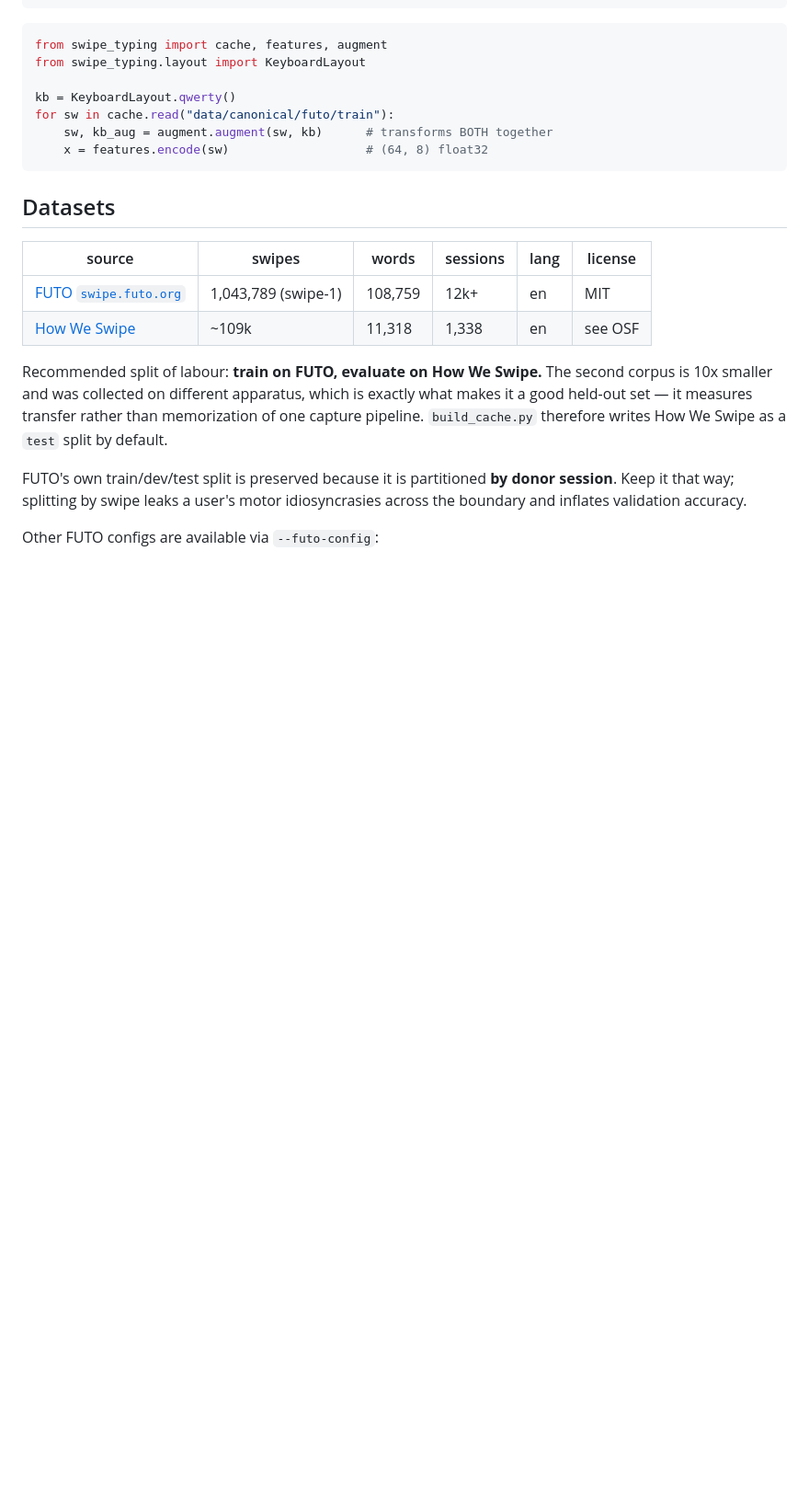
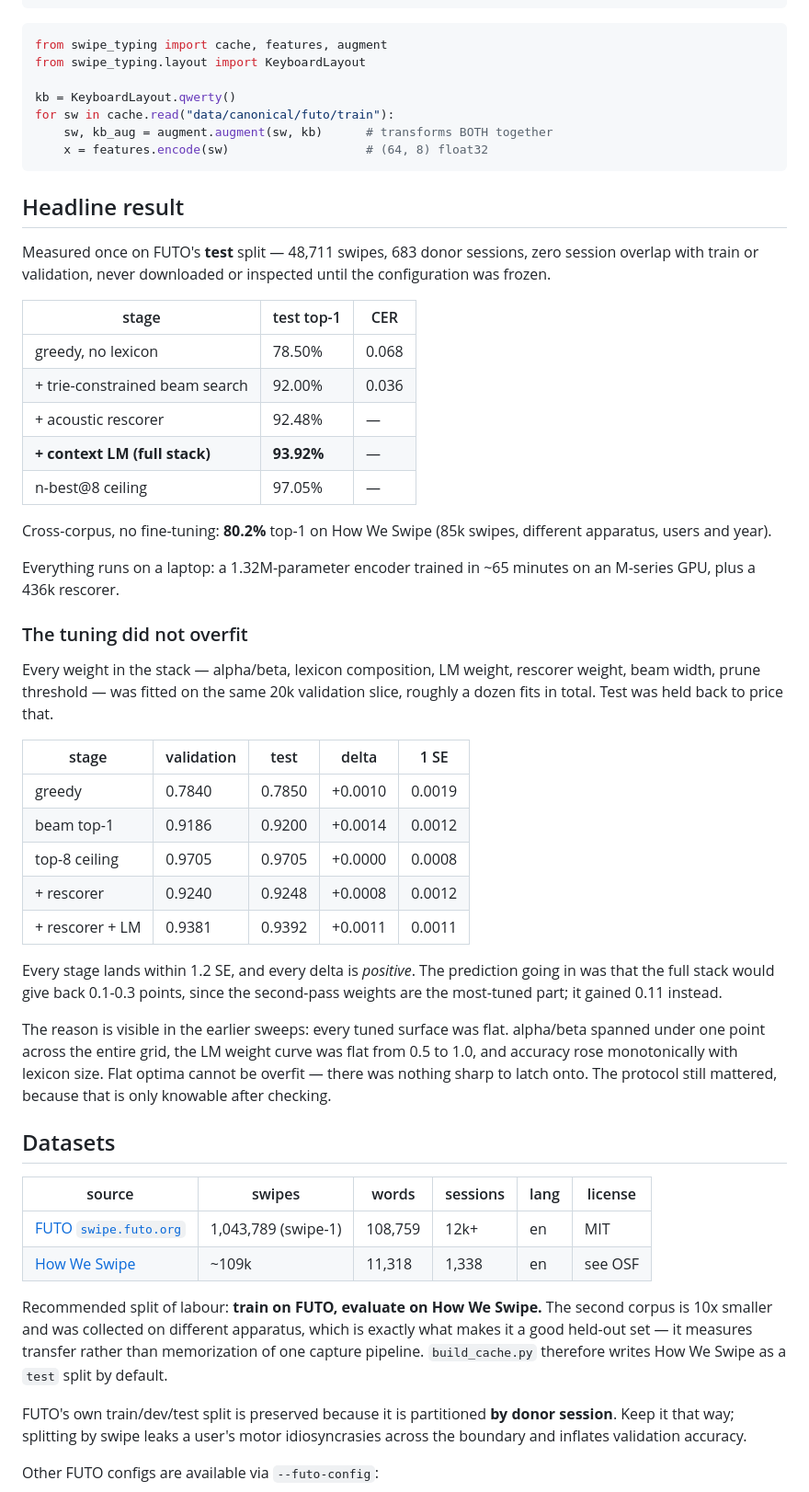
Before and after one commit to edwarddgao/glyph, a Markdown page: README.md, the part around the change. Shown at 92% size. GitHub-like rendering; blank space fills up the shorter version.

Commit message:
Confirm on the held-out test split: no tuning overfit
Every weight in the stack was fitted on the same 20k validation slice -- about a
dozen separate fits. FUTO's test split (48,711 swipes, 683 sessions, verified
zero overlap with train or validation) was never downloaded until the config was
frozen, then scored once with no sweeps.

    stage                validation     test    delta    1 SE
    greedy                   0.7840   0.7850  +0.0010  0.0019
    beam top-1               0.9186   0.9200  +0.0014  0.0012
    top-8 ceiling            0.9705   0.9705  +0.0000  0.0008
    + rescorer               0.9240   0.9248  +0.0008  0.0012
    + rescorer + LM          0.9381   0.9392  +0.0011  0.0011

Every stage within 1.2 SE, every delta positive. The pre-registered prediction
was that the full stack would give back 0.1-0.3 points as the most-tuned
component; it gained 0.11.

The explanation is in the earlier sweeps: every tuned surface was flat.
alpha/beta spanned under a point across the whole grid, the LM weight was flat
from 0.5 to 1.0, and lexicon size was monotonic. Flat optima cannot be overfit.
That was only knowable after checking, which is why the split was held back.

Headline, measured once on test: 93.92% top-1, 97.05% n-best@8, from 78.50%
lexicon-free.

Co-Authored-By: Claude Opus 5 (1M context) <noreply@anthropic.com>
Claude-Session: https://claude.ai/code/session_01FY1oHK4KsqohoYH8nbQGSo

````diff
--- a/README.md
+++ b/README.md
@@ -24,6 +24,50 @@ for sw in cache.read("data/canonical/futo/train"):
     sw, kb_aug = augment.augment(sw, kb)      # transforms BOTH together
     x = features.encode(sw)                   # (64, 8) float32
 ```
+
+## Headline result
+
+Measured once on FUTO's **test** split — 48,711 swipes, 683 donor sessions,
+zero session overlap with train or validation, never downloaded or inspected
+until the configuration was frozen.
+
+| stage | test top-1 | CER |
+|---|---|---|
+| greedy, no lexicon | 78.50% | 0.068 |
+| + trie-constrained beam search | 92.00% | 0.036 |
+| + acoustic rescorer | 92.48% | — |
+| **+ context LM (full stack)** | **93.92%** | — |
+| n-best@8 ceiling | 97.05% | — |
+
+Cross-corpus, no fine-tuning: **80.2%** top-1 on How We Swipe (85k swipes,
+different apparatus, users and year).
+
+Everything runs on a laptop: a 1.32M-parameter encoder trained in ~65 minutes on
+an M-series GPU, plus a 436k rescorer.
+
+### The tuning did not overfit
+
+Every weight in the stack — alpha/beta, lexicon composition, LM weight, rescorer
+weight, beam width, prune threshold — was fitted on the same 20k validation
+slice, roughly a dozen fits in total. Test was held back to price that.
+
+| stage | validation | test | delta | 1 SE |
+|---|---|---|---|---|
+| greedy | 0.7840 | 0.7850 | +0.0010 | 0.0019 |
+| beam top-1 | 0.9186 | 0.9200 | +0.0014 | 0.0012 |
+| top-8 ceiling | 0.9705 | 0.9705 | +0.0000 | 0.0008 |
+| + rescorer | 0.9240 | 0.9248 | +0.0008 | 0.0012 |
+| + rescorer + LM | 0.9381 | 0.9392 | +0.0011 | 0.0011 |
+
+Every stage lands within 1.2 SE, and every delta is *positive*. The prediction
+going in was that the full stack would give back 0.1-0.3 points, since the
+second-pass weights are the most-tuned part; it gained 0.11 instead.
+
+The reason is visible in the earlier sweeps: every tuned surface was flat.
+alpha/beta spanned under one point across the entire grid, the LM weight curve
+was flat from 0.5 to 1.0, and accuracy rose monotonically with lexicon size.
+Flat optima cannot be overfit — there was nothing sharp to latch onto. The
+protocol still mattered, because that is only knowable after checking.
 
 ## Datasets
 
````
